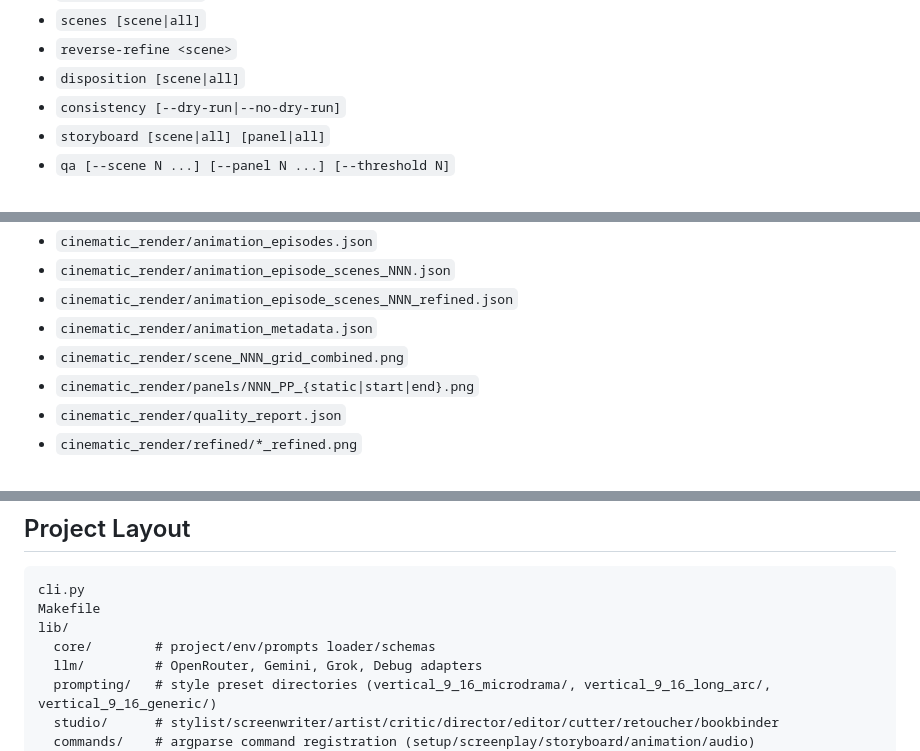
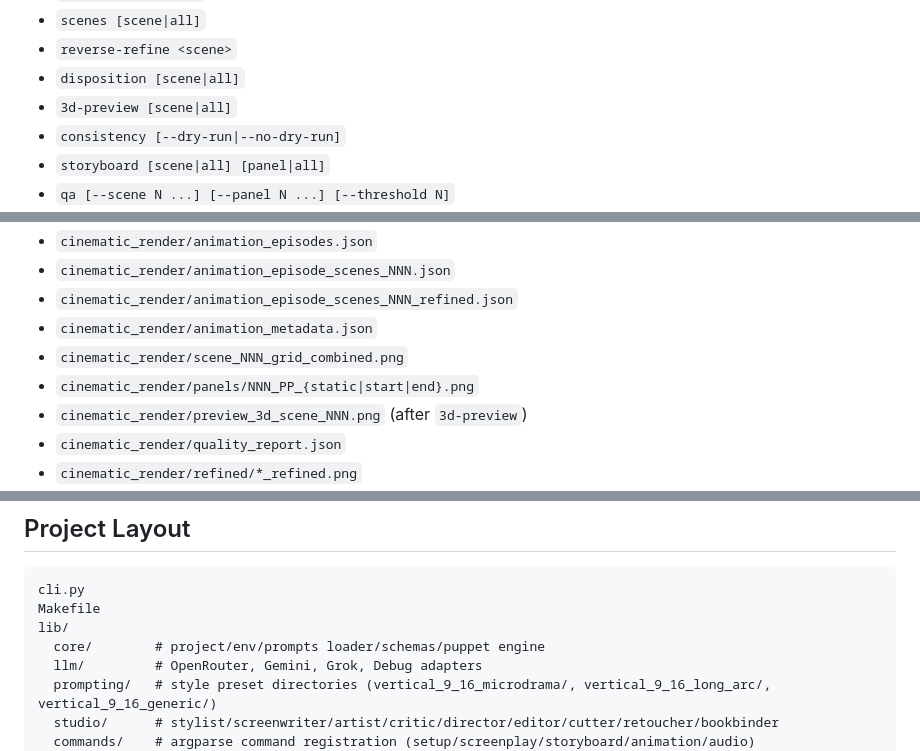
Before and after one commit to SDSmirnov/AI-Microdrama-Factory, a Markdown page: README.md, 3 parts joined by grey strips. Rendered like a GitHub page.

```diff
--- a/README.md
+++ b/README.md
@@ -202,6 +203,7 @@ Commands (all accept `--style <preset>` where relevant; default: `vertical_9_16_
 - `scenes [scene|all]`
 - `reverse-refine <scene>`
 - `disposition [scene|all]`
+- `3d-preview [scene|all]`
 - `consistency [--dry-run|--no-dry-run]`
 - `storyboard [scene|all] [panel|all]`
 - `qa [--scene N ...] [--panel N ...] [--threshold N]`
@@ -244,6 +246,7 @@ Primary generated files:
 - `cinematic_render/animation_metadata.json`
 - `cinematic_render/scene_NNN_grid_combined.png`
 - `cinematic_render/panels/NNN_PP_{static|start|end}.png`
+- `cinematic_render/preview_3d_scene_NNN.png` (after `3d-preview`)
 - `cinematic_render/quality_report.json`
 - `cinematic_render/refined/*_refined.png`
 - `cinematic_render/clips/clip_*.mp4`
@@ -268,7 +271,7 @@ Reference artifacts:
 cli.py
 Makefile
 lib/
-  core/        # project/env/prompts loader/schemas
+  core/        # project/env/prompts loader/schemas/puppet engine
   llm/         # OpenRouter, Gemini, Grok, Debug adapters
   prompting/   # style preset directories (vertical_9_16_microdrama/, vertical_9_16_long_arc/, vertical_9_16_generic/)
   studio/      # stylist/screenwriter/artist/critic/director/editor/cutter/retoucher/bookbinder
```
Also changed, not shown: other parts of README.md (+4 -3 lines), CLAUDE.md (+7 -4 lines).
